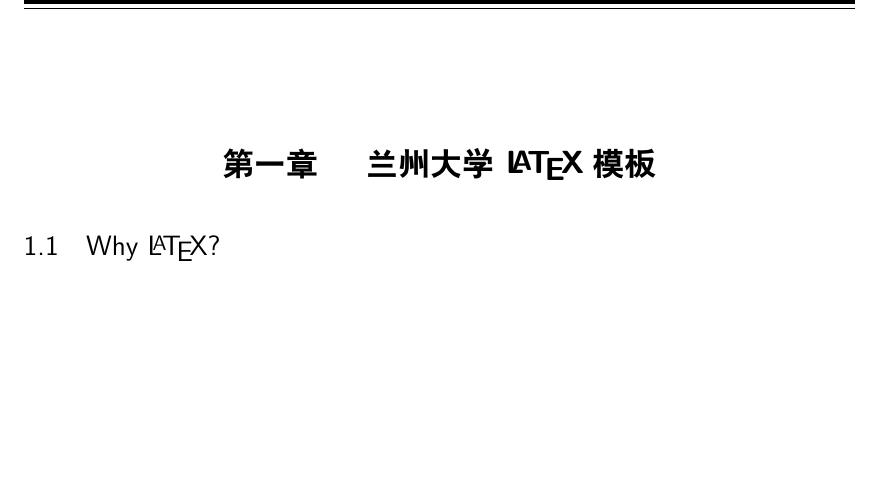
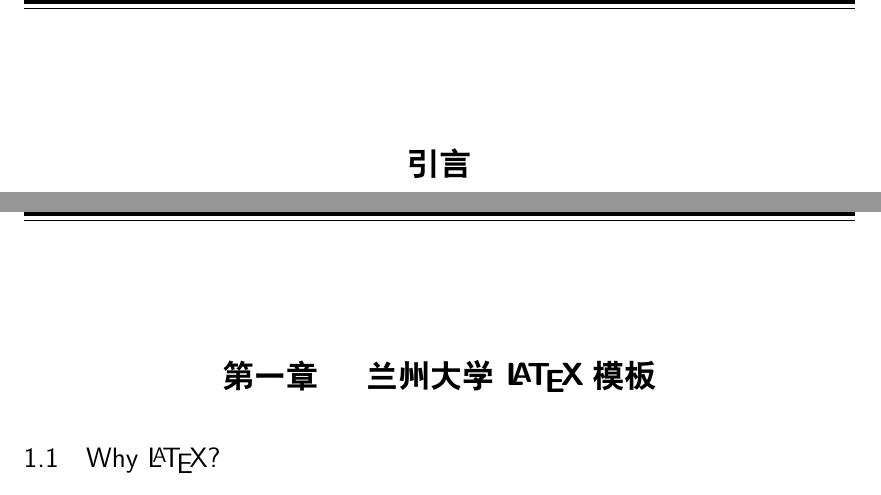
Before and after one commit to suchot/LZUThesis2017, a LaTeX thesis (Thesis.tex): part of page 7 of 19 before the commit and two parts of pages 7 and 8 of 20 after it, the two joined at a grey line, cut at the place of the change, the shorter picture padded with empty space. Compiled offline with LuaLaTeX; a missing font is replaced by an installed copy or a similar font.

Commit message:
增加引言
增加了模板里的引言展示

```diff
--- a/Thesis.tex
+++ b/Thesis.tex
@@ -36,11 +36,13 @@
 \EnAbstract{you can write your English abstract in there }{English, Abstract}
 \tableofcontents
 \mainmatter
+\chapter*{引言}
 \chapter{兰州大学 \LaTeX 模板}
 
 \section{Why \LaTeX ? }
 为了方便兰州大学本科生将更多的时间集中于论文的内容当中，而不是在格式的调节上浪费时间。\LaTeX{}提供了一个很好的方式。\LaTeX{}具有很多优点就不说了，大家可以多用用。有什么问题联系 bhu13@lzu.edu.cn.能解答一定解答。
 \par 下文就是简单的版式，与兰州大学毕业论文写作规范.doc中要求一致。若有不同请掷信与我。
+
 \chapter{一级标题}
 \section{二级标题}
 \subsection{三级标题}
```
Also changed, not shown: Thesis.pdf (added).
